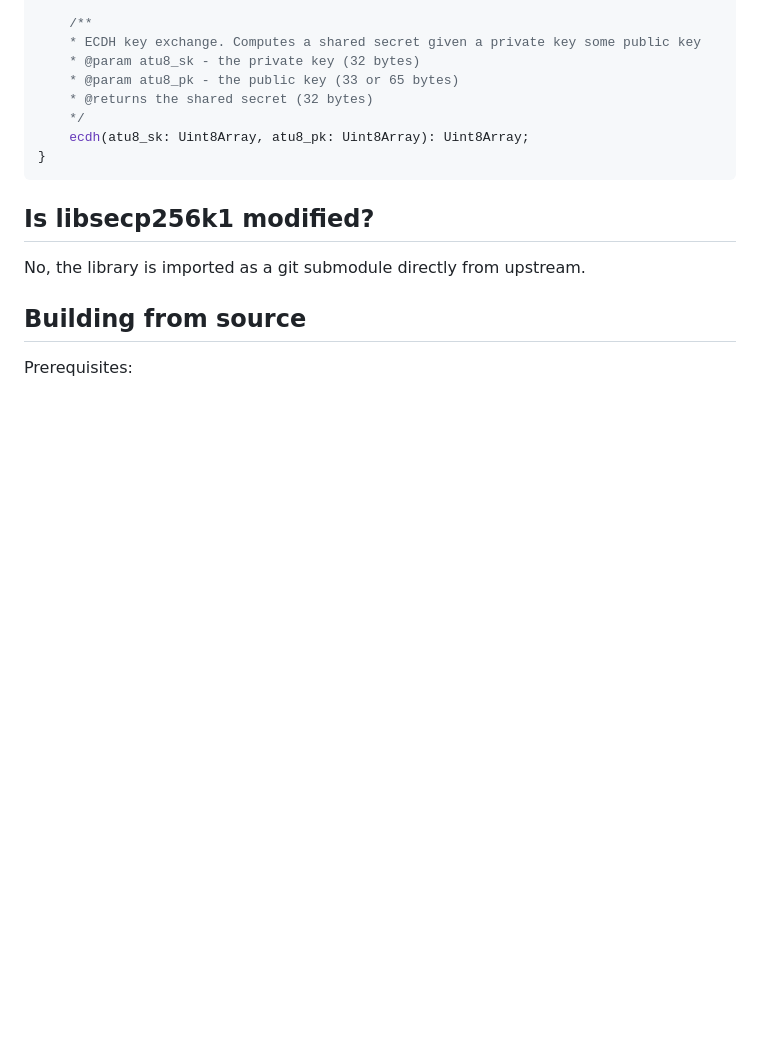
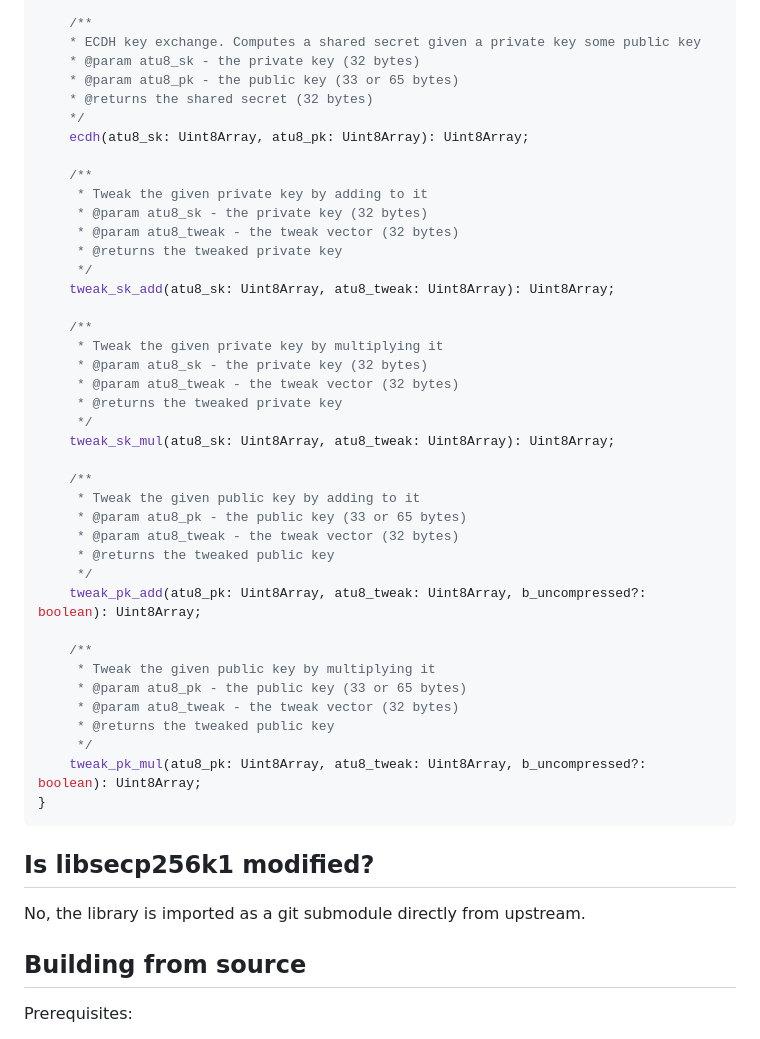
Before and after one commit to SolarRepublic/wasm-secp256k1, a Markdown page: README.md, the part around the change. GitHub-like rendering; blank space fills up the shorter version.

Commit message:
docs(README): add tweak functions to API

````diff
--- a/README.md
+++ b/README.md
@@ -143,6 +143,38 @@ interface Secp256k1 {
     * @returns the shared secret (32 bytes)
     */
     ecdh(atu8_sk: Uint8Array, atu8_pk: Uint8Array): Uint8Array;
+
+	/**
+	 * Tweak the given private key by adding to it
+	 * @param atu8_sk - the private key (32 bytes)
+	 * @param atu8_tweak - the tweak vector (32 bytes)
+	 * @returns the tweaked private key
+	 */
+	tweak_sk_add(atu8_sk: Uint8Array, atu8_tweak: Uint8Array): Uint8Array;
+
+	/**
+	 * Tweak the given private key by multiplying it
+	 * @param atu8_sk - the private key (32 bytes)
+	 * @param atu8_tweak - the tweak vector (32 bytes)
+	 * @returns the tweaked private key
+	 */
+	tweak_sk_mul(atu8_sk: Uint8Array, atu8_tweak: Uint8Array): Uint8Array;
+
+	/**
+	 * Tweak the given public key by adding to it
+	 * @param atu8_pk - the public key (33 or 65 bytes)
+	 * @param atu8_tweak - the tweak vector (32 bytes)
+	 * @returns the tweaked public key
+	 */
+	tweak_pk_add(atu8_pk: Uint8Array, atu8_tweak: Uint8Array, b_uncompressed?: boolean): Uint8Array;
+
+	/**
+	 * Tweak the given public key by multiplying it
+	 * @param atu8_pk - the public key (33 or 65 bytes)
+	 * @param atu8_tweak - the tweak vector (32 bytes)
+	 * @returns the tweaked public key
+	 */
+	tweak_pk_mul(atu8_pk: Uint8Array, atu8_tweak: Uint8Array, b_uncompressed?: boolean): Uint8Array;
 }
 ```
 
````
